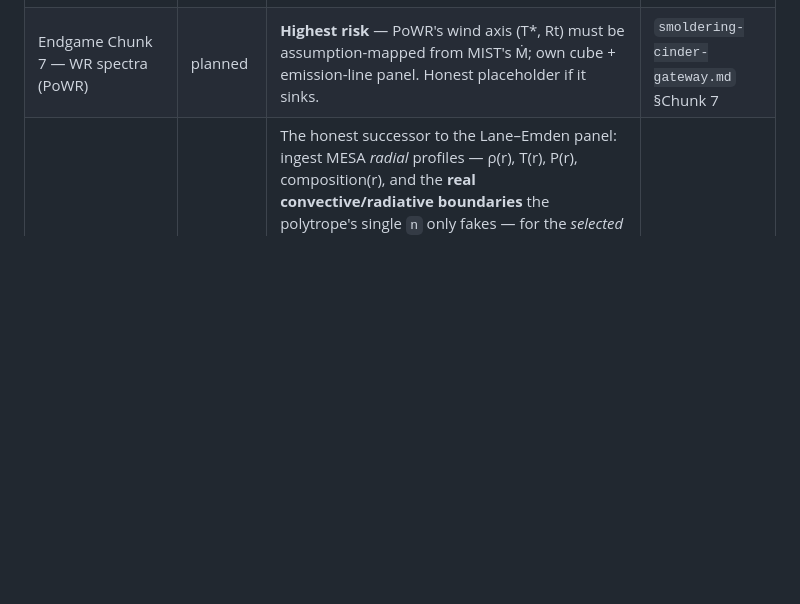
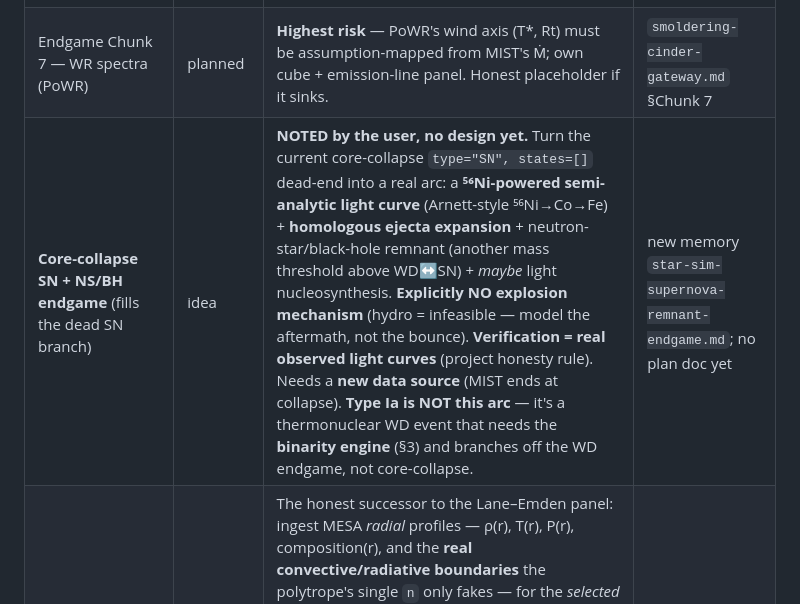
Before and after one commit to BoykoNeov/star-sim, a Markdown page: docs/plans/ROADMAP.md, the part around the change. Drawn GitHub-style; blank space fills up the shorter version.

```diff
--- a/docs/plans/ROADMAP.md
+++ b/docs/plans/ROADMAP.md
@@ -41,6 +41,7 @@ the plan and only the one-line hook here. CLAUDE.md's "what's next" points at th
 | Spectra density bump / hot-end / B-star detail | idea | Re-bake at higher res (CAP18 `high`/`ultra`, OSTAR `medium`/`high`) or splice **BSTAR2006** (NLTE B-star, 15–30 kK) — pure data work; runtime stays axis-generic. | `graceful-toasting-thimble.md` §Next |
 | Endgame Chunk 6 — WD spectra (Koester DA + TMAP hot WD/CSPN) | planned | Separate WD cube at log g 7–9 (Chunk 0 scoping ✅: Koester DA = GO, TMAP = conditional, Koester DB = no-go). New `/wd_spectrum` sibling route + reader/converter. | `smoldering-cinder-gateway.md` §Chunk 6 |
 | Endgame Chunk 7 — WR spectra (PoWR) | planned | **Highest risk** — PoWR's wind axis (T\*, Rt) must be assumption-mapped from MIST's Ṁ; own cube + emission-line panel. Honest placeholder if it sinks. | `smoldering-cinder-gateway.md` §Chunk 7 |
+| **Core-collapse SN + NS/BH endgame** (fills the dead SN branch) | idea | **NOTED by the user, no design yet.** Turn the current core-collapse `type="SN", states=[]` dead-end into a real arc: a **⁵⁶Ni-powered semi-analytic light curve** (Arnett-style ⁵⁶Ni→Co→Fe) + **homologous ejecta expansion** + neutron-star/black-hole remnant (another mass threshold above WD↔SN) + *maybe* light nucleosynthesis. **Explicitly NO explosion mechanism** (hydro = infeasible — model the aftermath, not the bounce). **Verification = real observed light curves** (project honesty rule). Needs a **new data source** (MIST ends at collapse). **Type Ia is NOT this arc** — it's a thermonuclear WD event that needs the **binarity engine** (§3) and branches off the WD endgame, not core-collapse. | new memory `star-sim-supernova-remnant-endgame.md`; no plan doc yet |
 | Real interior structure (MESA `profile.data`) | idea | The honest successor to the Lane–Emden panel: ingest MESA *radial* profiles — ρ(r), T(r), P(r), composition(r), and the **real convective/radiative boundaries** the polytrope's single `n` only fakes — for the *selected* star, and overlay the true ρ(r) on the polytrope to *show* how good the idealization is. A **new radial-profile object** (not a `StellarState` scalar set, not the polytrope sibling) + a sibling route; MIST has no profiles at all ⇒ MESA-only (a live structure solve is ruled out by spec §2/§9); age-coupling ⇒ per-age profile snapshots (storage cost — MESA's grid is sparse/opt-in). | CLAUDE.md (Lane–Emden); no plan doc yet |
 
 ### 3. Big engines — formerly "out of scope," now candidates *with a cost* ("nothing is out of scope")
```
Also changed, not shown: docs/memory/MEMORY.md (+1 -0 lines), docs/memory/star-sim-supernova-remnant-endgame.md (added, +67 -0 lines).
